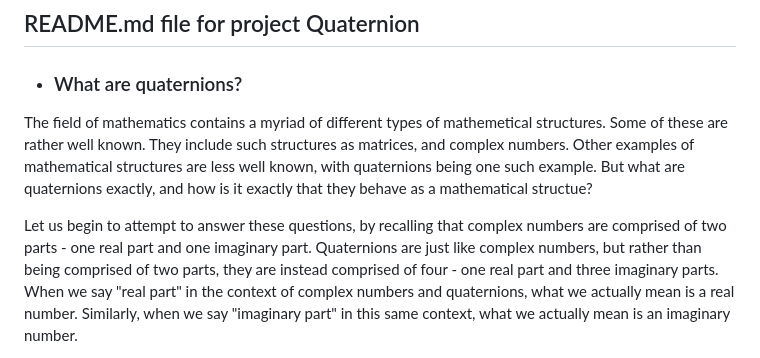
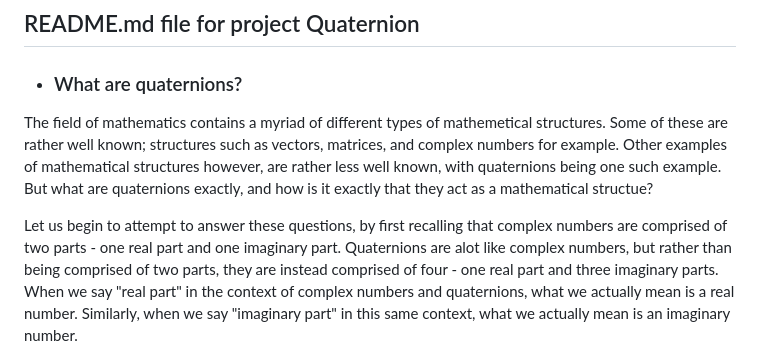
Before and after one commit to c-sanders/Quaternion, a Markdown page: README.md, the part around the change. GitHub-like rendering.

```diff
--- a/README.md
+++ b/README.md
@@ -4,13 +4,14 @@
 * ### What are quaternions?
 
 The field of mathematics contains a myriad of different types of mathemetical structures.
-Some of these are rather well known. They include such structures as matrices, and complex numbers.
-Other examples of mathematical structures are less well known, with quaternions being one such example.
-But what are quaternions exactly, and how is it exactly that they behave as a mathematical structue?
+Some of these are rather well known; structures such as vectors, matrices, and complex numbers for example.
+Other examples of mathematical structures however, are rather less well known, with quaternions being
+one such example. But what are quaternions exactly, and how is it exactly that they act as a mathematical
+structue?
 
-Let us begin to attempt to answer these questions, by recalling that
+Let us begin to attempt to answer these questions, by first recalling that
 complex numbers are comprised of two parts - one real part and one imaginary part. Quaternions are
-just like complex numbers, but rather than being comprised of two parts, they are instead comprised of four -
+alot like complex numbers, but rather than being comprised of two parts, they are instead comprised of four -
 one real part and three imaginary parts. When we say "real part" in the context of complex numbers
 and quaternions, what we actually mean is a real number. Similarly, when we say "imaginary part"
 in this same context, what we actually mean is an imaginary number.
```
